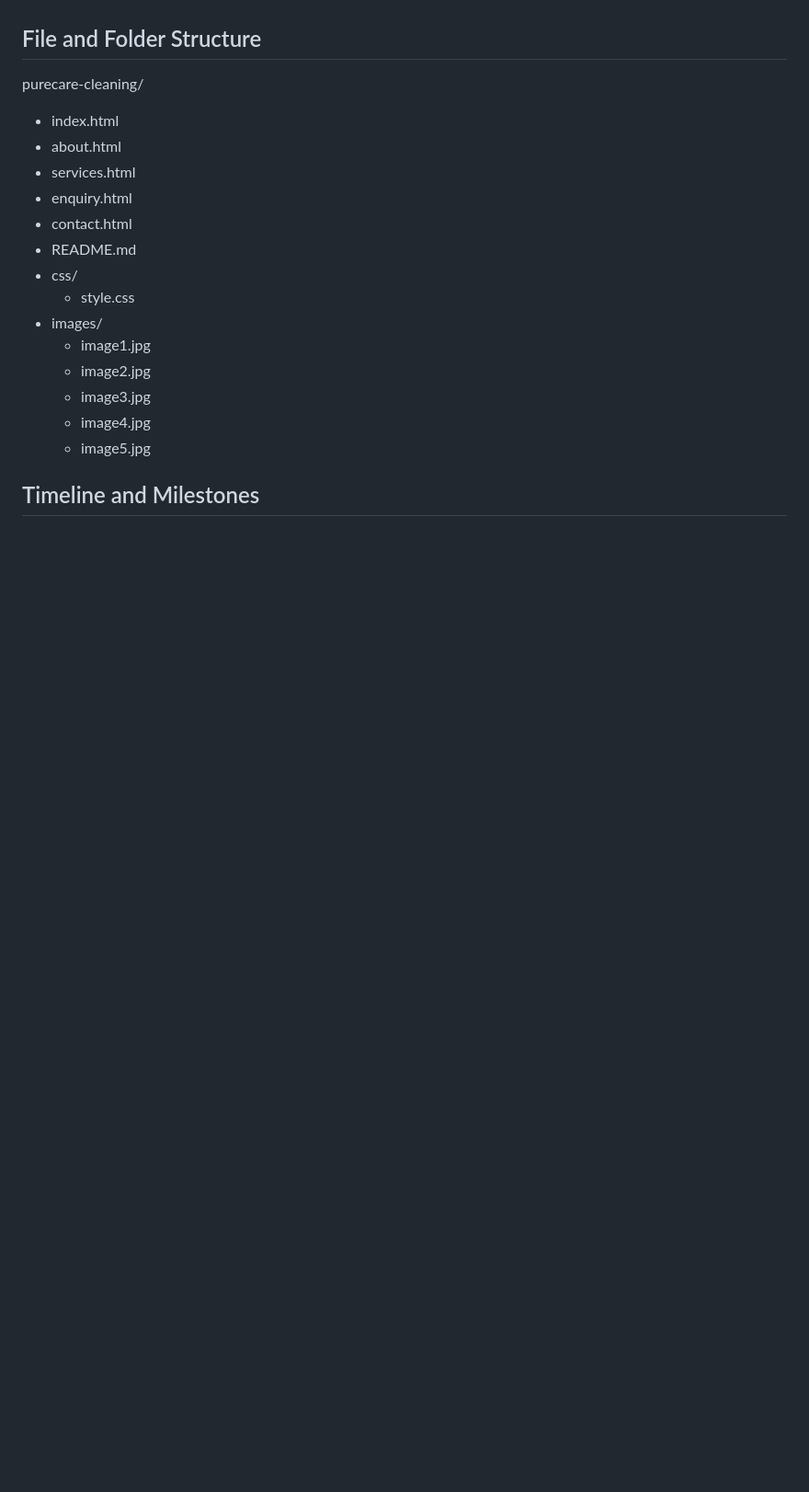
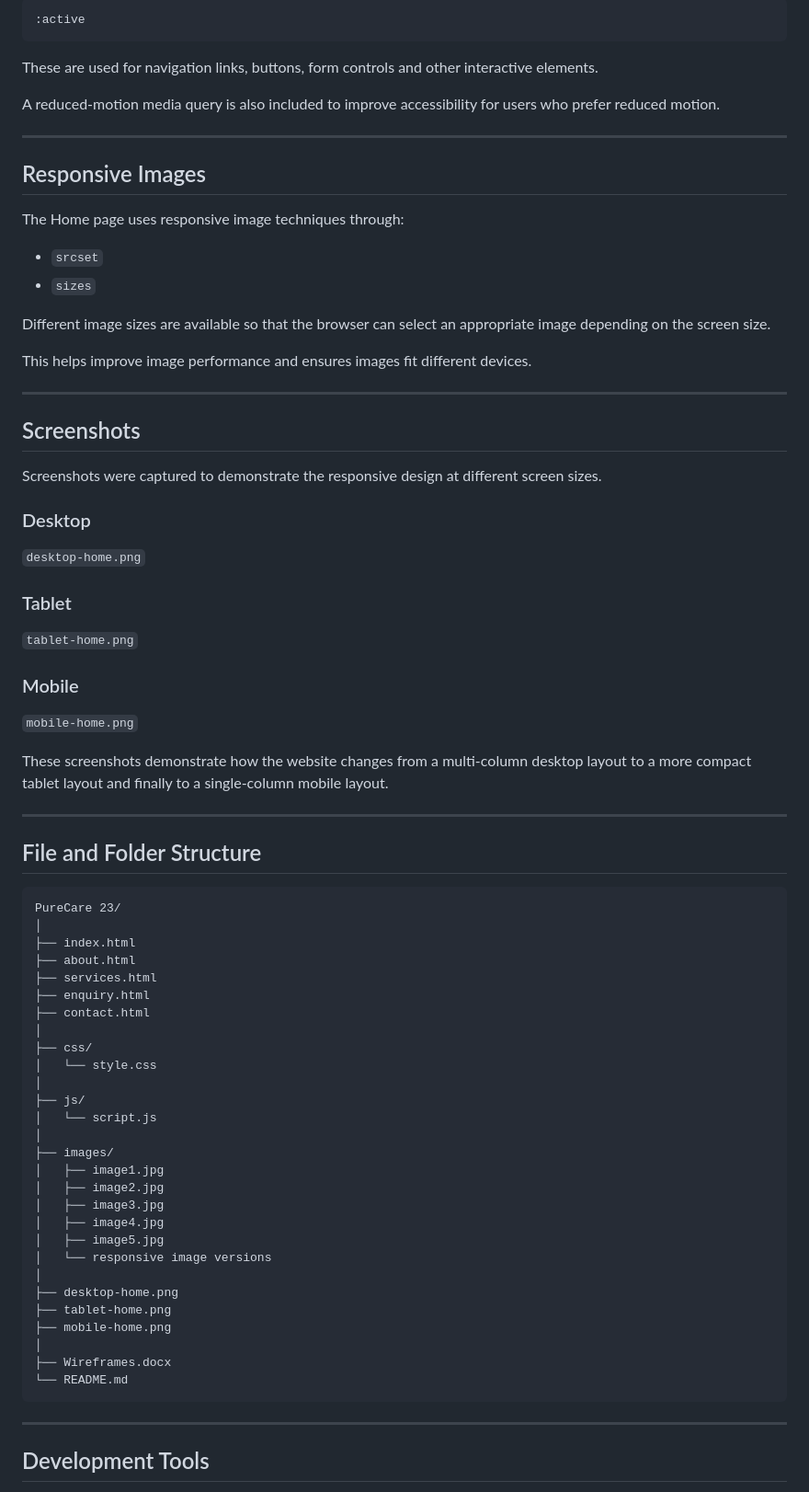
Before and after one commit to NayNigel/PureCare-Cleaning-Services, a Markdown page: README.md, the part around one of its changes. Shown at 92% size. Drawn GitHub-style; blank space fills up the shorter version.

````diff
--- a/README.md
+++ b/README.md
@@ -68,22 +237,80 @@ PureCare Cleaning Services
+```css
+:active
+```
+
+These are used for navigation links, buttons, form controls and other interactive elements.
+
+A reduced-motion media query is also included to improve accessibility for users who prefer reduced motion.
+
+---
+
+## Responsive Images
+
+The Home page uses responsive image techniques through:
+
+* `srcset`
+* `sizes`
+
+Different image sizes are available so that the browser can select an appropriate image depending on the screen size.
+
+This helps improve image performance and ensures images fit different devices.
+
+---
+
+## Screenshots
+
+Screenshots were captured to demonstrate the responsive design at different screen sizes.
+
+### Desktop
+
+`desktop-home.png`
+
+### Tablet
+
+`tablet-home.png`
+
+### Mobile
+
+`mobile-home.png`
+
+These screenshots demonstrate how the website changes from a multi-column desktop layout to a more compact tablet layout and finally to a single-column mobile layout.
+
+---
 
 ## File and Folder Structure
 
-purecare-cleaning/
+```text
+PureCare 23/
+│
+├── index.html
+├── about.html
+├── services.html
+├── enquiry.html
+├── contact.html
+│
+├── css/
+│   └── style.css
+│
+├── js/
+│   └── script.js
+│
+├── images/
+│   ├── image1.jpg
+│   ├── image2.jpg
+│   ├── image3.jpg
+│   ├── image4.jpg
+│   ├── image5.jpg
+│   └── responsive image versions
+│
+├── desktop-home.png
+├── tablet-home.png
+├── mobile-home.png
+│
+├── Wireframes.docx
+└── README.md
+```
 
-- index.html
-- about.html
-- services.html
-- enquiry.html
-- contact.html
-- README.md
-- css/
-  - style.css
-- images/
-  - image1.jpg
-  - image2.jpg
-  - image3.jpg
-  - image4.jpg
-  - image5.jpg
+---
 
-## Timeline and Milestones
+## Development Tools
 
````
Also changed, not shown: other parts of README.md (+296 -87 lines).
